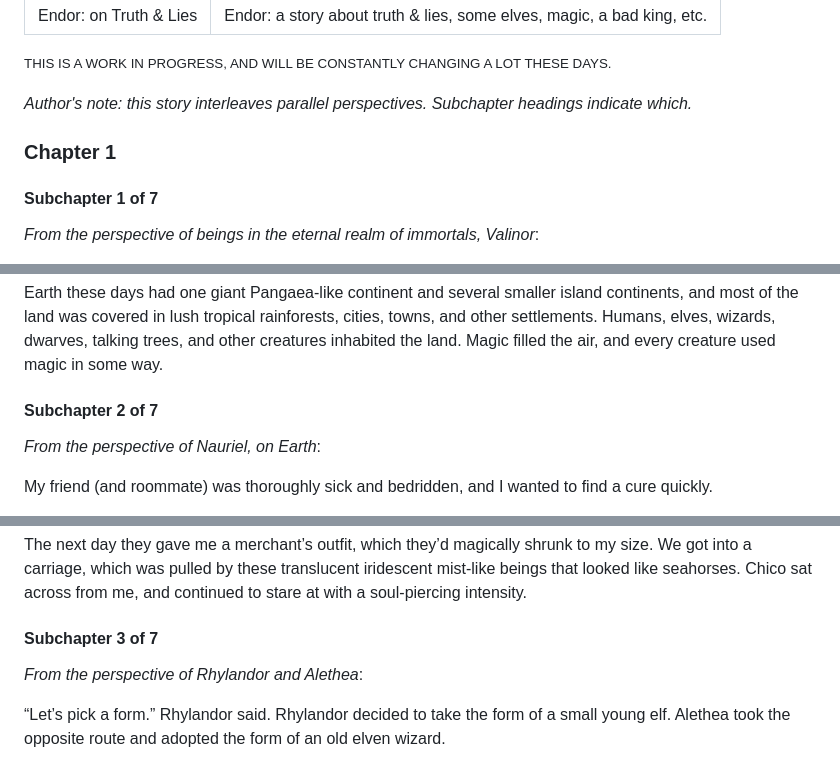
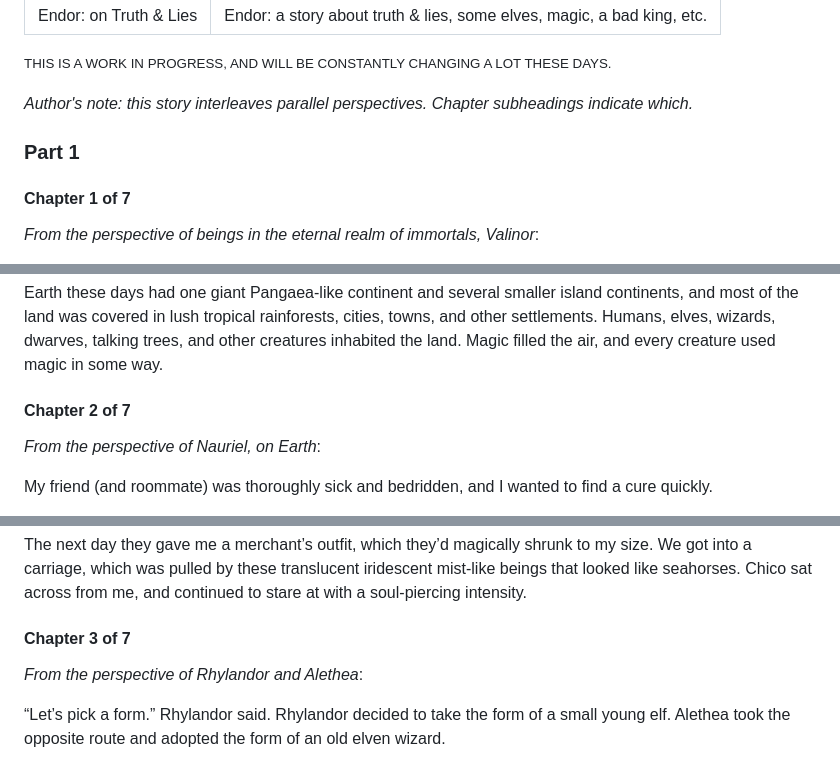
Before and after one commit to arjun-menon/arjun-menon.github.io, a Markdown page: fiction/endor/index.md, 3 parts joined by grey strips. Drawn GitHub-style.

Commit message:
Update endor: chanage subchapters to chapters

```diff
--- a/fiction/endor/index.md
+++ b/fiction/endor/index.md
@@ -11,9 +11,9 @@ h4 { font-size: 124%;  color: goldenrod; padding-top: 5px; }
 <small>THIS IS A WORK IN PROGRESS, AND WILL BE CONSTANTLY CHANGING A LOT THESE DAYS.</small>
 </div></p>
 
-_Author's note: this story interleaves parallel perspectives. Subchapter headings indicate which._
-### Chapter 1
-#### Subchapter 1 of 7
+_Author's note: this story interleaves parallel perspectives. Chapter subheadings indicate which._
+### Part 1
+#### Chapter 1 of 7
 
 _From the perspective of beings in the eternal realm of immortals, Valinor_:
 
@@ -52,7 +52,7 @@ Rhylandor stopped by a stand with some golden looking stuff. Looking closer, the
 They reached the portal that went to Earth. There was a small line-up of five creatures ahead of them.
 
 Earth these days had one giant Pangaea-like continent and several smaller island continents, and most of the land was covered in lush tropical rainforests, cities, towns, and other settlements. Humans, elves, wizards, dwarves, talking trees, and other creatures inhabited the land. Magic filled the air, and every creature used magic in some way.
-#### Subchapter 2 of 7
+#### Chapter 2 of 7
 
 _From the perspective of Nauriel, on Earth_:
 
@@ -77,7 +77,7 @@ I went over to a table with the least scary looking group of people, and asked,
 “Hullo, I’m Tim. We have a little job a bit north of here. Help us out, and five coins is yours,” replied a burly looking dwarf. “Whereto?” I asked. “The fewer questions, the better”. Tim had a miniature schnauzer sitting next to him, who gazed at me intently. "That's Chico. He's a good boy," Tim added.
 
 The next day they gave me a merchant’s outfit, which they’d magically shrunk to my size. We got into a carriage, which was pulled by these translucent iridescent mist-like beings that looked like seahorses. Chico sat across from me, and continued to stare at with a soul-piercing intensity.
-#### Subchapter 3 of 7
+#### Chapter 3 of 7
 
 _From the perspective of Rhylandor and Alethea_:
 
```
Also changed, not shown: other parts of fiction/endor/index.md (+5 -5 lines).
